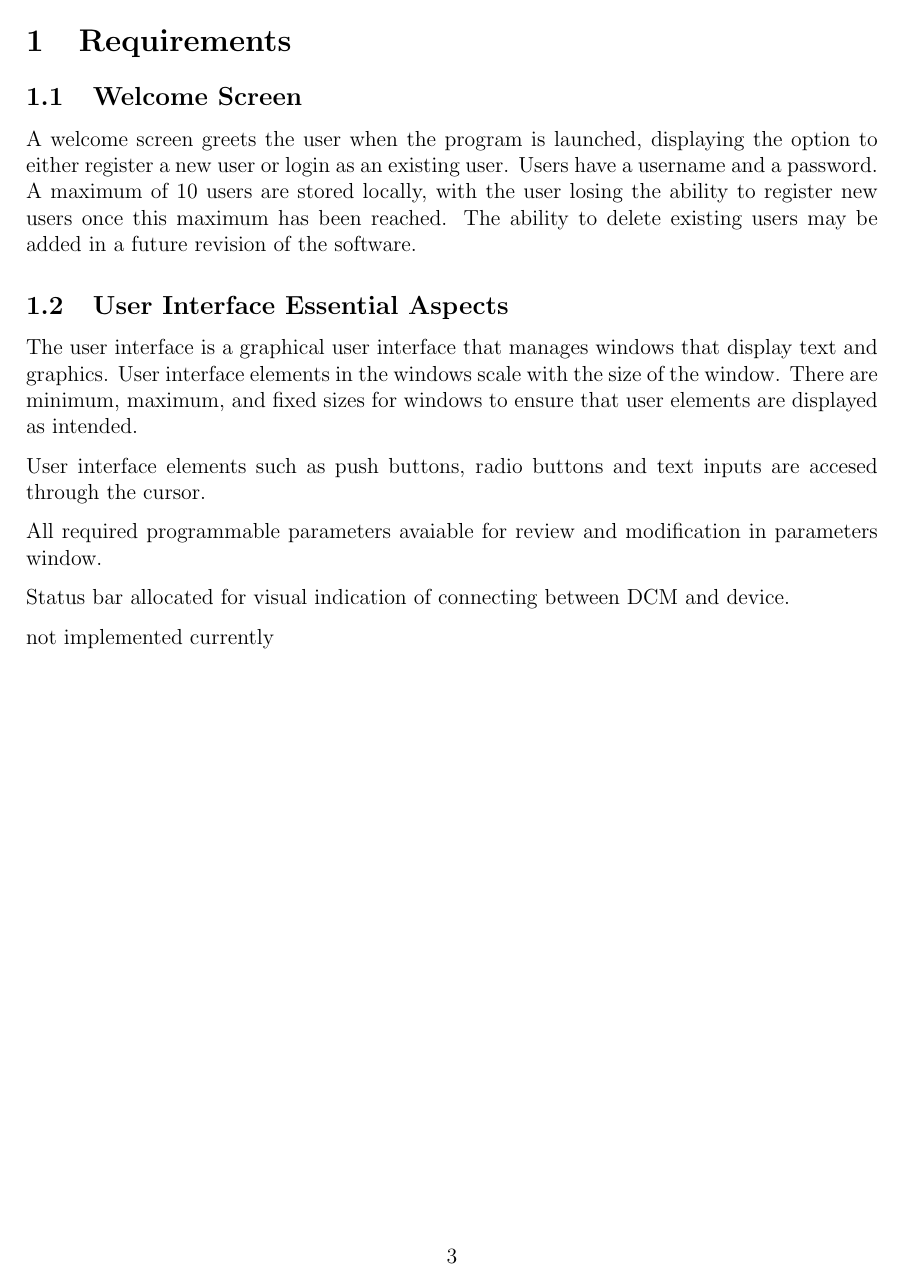
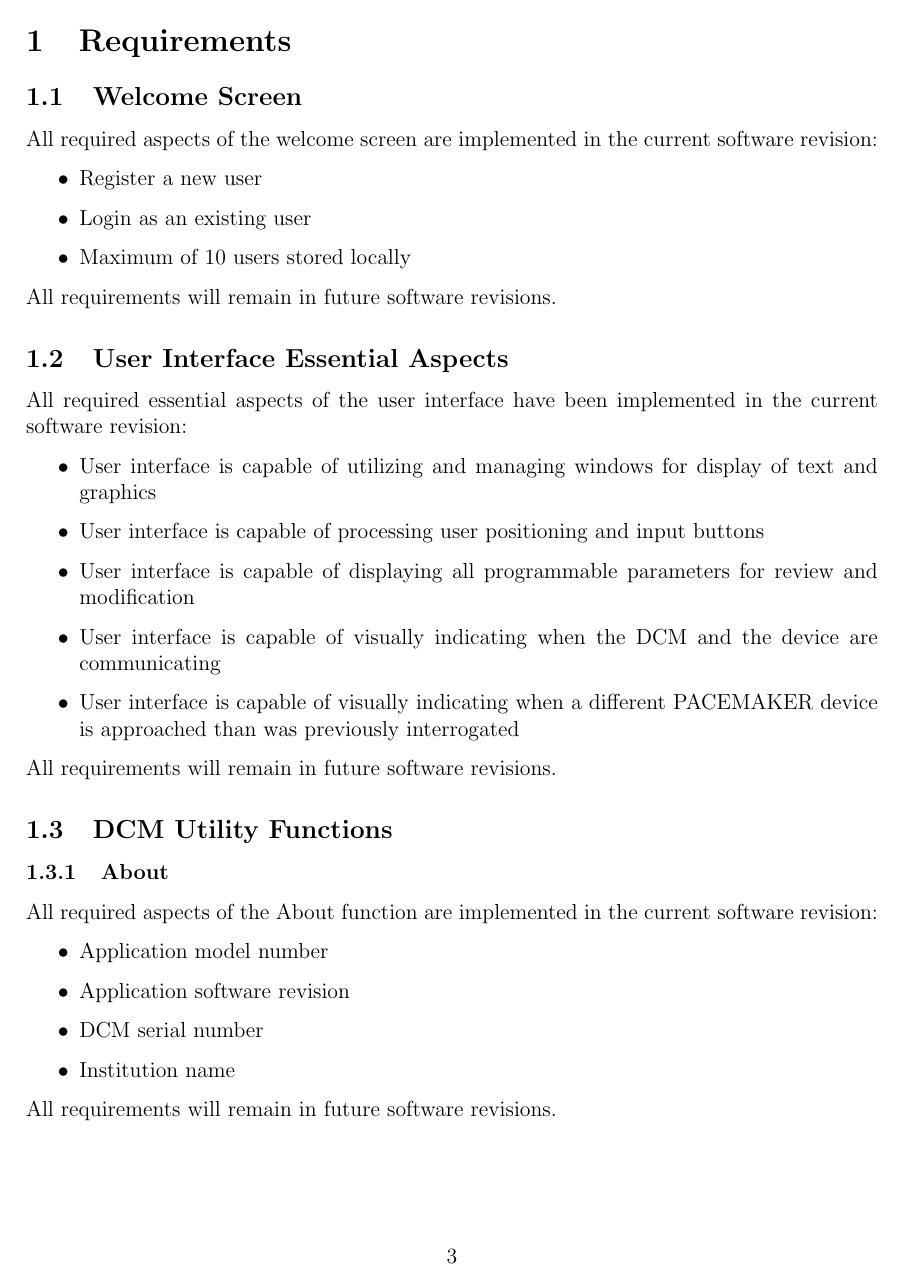
Before and after one commit to CarlosCapili/3K04-Pacemaker-Project, a LaTeX document (DCM/documentation/part2_group7.tex): page 3 of 7. The pictures show the PDF file DCM/documentation/part2_group7.pdf that the author committed with the source.

Commit message:
done requirements other than egram

```diff
--- a/DCM/documentation/part2_group7.tex
+++ b/DCM/documentation/part2_group7.tex
@@ -32,27 +32,34 @@
 
 \subsection{Welcome Screen}
 %Develop an interface that includes a welcome screen, including the ability to register a new user (name and password), and to login as an existing user. A maximum of 10 users should be allowed to be stored locally.
-A welcome screen greets the user when the program is launched, displaying the option to either register a new user or login as an existing user. Users have a username and a password. A maximum of 10 users are stored locally, with the user losing the ability to register new users once this maximum has been reached. The ability to delete existing users may be added in a future revision of the software.
+All required aspects of the welcome screen are implemented in the current software revision:
+\begin{itemize}
+    \item Register a new user
+    \item Login as an existing user
+    \item Maximum of 10 users stored locally
+\end{itemize}
+All requirements will remain in future software revisions.
 
 \subsection{User Interface Essential Aspects}
-%3.2.2.1: The user interface shall be capable of utilizing and managing windows for display of text and graphics.
-The user interface is a graphical user interface that manages windows that display text and graphics. User interface elements in the windows scale with the size of the window. There are minimum, maximum, and fixed sizes for windows to ensure that user elements are displayed as intended.
+All required essential aspects of the user interface have been implemented in the current software revision:
+\begin{itemize}
+    \item User interface is capable of utilizing and managing windows for display of text and graphics
+    \item User interface is capable of processing user positioning and input buttons
+    \item User interface is capable of displaying all programmable parameters for review and modification
+    \item User interface is capable of visually indicating when the DCM and the device are communicating
+    \item User interface is capable of visually indicating when a different PACEMAKER device is approached than was previously interrogated
+\end{itemize}
+All requirements will remain in future software revisions.
 
-%3.2.2.2: The user interface shall be capable of processing user positioning and input buttons.
-User interface elements such as push buttons, radio buttons and text inputs are accesed through the cursor.
-
-%3.2.2.3: The user interface shall be capable of displaying all programmable parameters for review and modification.
-All required programmable parameters avaiable for review and modification in parameters window.
-
-%3.2.2.4: The user interface shall be capable of visually indicating when the DCM and the device are communicating.
-Status bar allocated for visual indication of connecting between DCM and device.
-
-%3.2.2.7: The user interface shall be capable of visually indicating when a different PACEMAKER device is approached than was previously interrogated.
-not implemented currently
-
-\newpage
 \subsection{DCM Utility Functions}
 \subsubsection{About}
-The About function displays the application model number, application software revision, DCM serial number and institution name. These are all present in the current revision of the DCM.
+All required aspects of the About function are implemented in the current software revision:
+\begin{itemize}
+    \item Application model number
+    \item Application software revision
+    \item DCM serial number
+    \item Institution name
+\end{itemize}
+All requirements will remain in future software revisions.
 
 \subsubsection{Set Clock}
@@ -60,2 +67,3 @@ The Set Clock function has been allocated a window that will display the current
 
 \subsubsection{New Patient}
+The New Patient function is implemented in the current software revision. The function will remain in future software revisions.
@@ -63,2 +70,3 @@ Presnent in current revision.
 
 \subsubsection{Quit}
+The Quit function is implemented in the current software revision. The function will remain in future software revisions.
@@ -82,9 +73,20 @@ The Quit function exits the program. Present in current revision.
 
 \subsection{Pacing Mode Interfaces}
-Pacing mode selection
+Interfaces for pacing modes and pacing mode selection are implemented in the current software revision. The feature will remain in future software revisions.
 
 \subsection{Printed Reports}
-Header information: Institution name, date and time, device model and serial number, dcm serial number, application model and version number, report name
+All common requirements for printed reports are implemented in the current software revision:
+\begin{itemize}
+    \item Header Information
+    \begin{itemize}
+        \item Application model and version number
+        \item Device model and serial number
+        \item DCM serial number
+        \item Date and time of report printing
+        \item Report name
+    \end{itemize}
+\end{itemize}
+All common requirements for printed reports will remain in future software revisions.
 \subsubsection{Bradycardia Parameters}
-Displays programmable parameters relevant to pacing mode in a popup window.
+The feature is implemented in the current software revision. The feature will remain in future software revisions.
 \subsubsection{Temporary Parameters}
@@ -96,15 +96,4 @@ Programmable parameters stored locally in file that can be modified through para
-\begin{table}[!ht]
-\centering
-\begin{tabular}{| l | l |} \hline
-    Current Revision & Future Revision \\\hline
-    Lower Rate Limit & \\
-    Upper Rate Limit & \\
-    Atrial Amplitude & \\
-    Atrial Pulse Width & \\
-    Ventricular Amplitude & \\
-    Ventricular Pulse Width & \\
-    VRP & \\
-    ARP & \\\hline
-\end{tabular}
-\caption{\label{tab:ProgrammableParams}Programmable Paramters}
-\end{table}
+Provisions for storing programmable parameter data have been implemented in the current software revision for the following programmable paramters:
+\begin{itemize}
+    \item Lower Rate Limit
+    \item Upper Rate Limit
@@ -111,2 +106,4 @@ Programmable parameters stored locally in file that can be modified through para
+\end{itemize}
+These programmable parameters will remain in future software revisions.
 
 \subsection{Real-time Electrograms}
```
Also changed, not shown: DCM/documentation/part2_group7.pdf, DCM/documentation/part2_group7.tex (33 more changed lines).
